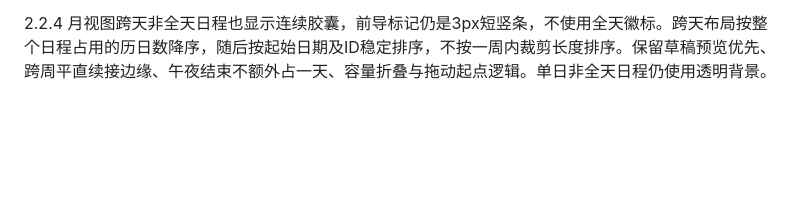
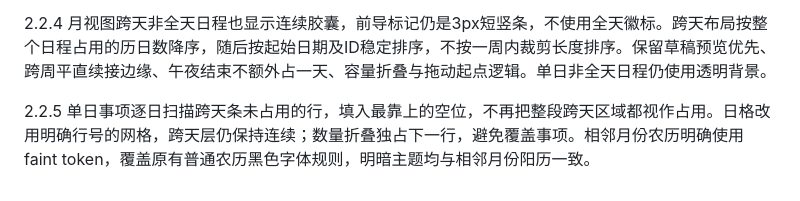
Before and after one commit to xiaomohaa/shixu-calendar, a Markdown page: DESIGN.md, the part around the change. Rendered like a GitHub page; blank space fills up the shorter version.

```diff
--- a/DESIGN.md
+++ b/DESIGN.md
@@ -47,3 +47,5 @@
 2.2.3 设置图标右上角和“关于与更新”菜单增加7px红点，由现有更新状态驱动，有明确的新版本时显示，下载/待安装/下载出错时保留，确认当前版本后清除，不因打开设置或关闭横幅消失。通知设置独立为应用组中的Bell导航页。开始时间改动后按实际时间顺延一小时生成结束时间，保留来源时区并支持跨天；全天改日期保留天数，结束时间仍可单独编辑。时间选择不再强制唤出系统弹层，提供小时/分钟列表和完成按钮，Esc/Enter/外部点击可收起；日期选择也加完成按钮。保存/删除后在SQLite事务成功并释放锁后请求对应账户即时同步，复用原ETag/版本/冲突机制。每账户合并请求，上传中再次编辑在当前同步后继续补传；失败保留原队列，取消/安装时清除待启动任务，不重建同步系统。
 
 2.2.4 月视图跨天非全天日程也显示连续胶囊，前导标记仍是3px短竖条，不使用全天徽标。跨天布局按整个日程占用的历日数降序，随后按起始日期及ID稳定排序，不按一周内裁剪长度排序。保留草稿预览优先、跨周平直续接边缘、午夜结束不额外占一天、容量折叠与拖动起点逻辑。单日非全天日程仍使用透明背景。
+
+2.2.5 单日事项逐日扫描跨天条未占用的行，填入最靠上的空位，不再把整段跨天区域都视作占用。日格改用明确行号的网格，跨天层仍保持连续；数量折叠独占下一行，避免覆盖事项。相邻月份农历明确使用faint token，覆盖原有普通农历黑色字体规则，明暗主题均与相邻月份阳历一致。
```
Also changed, not shown: README.md (+7 -3 lines), docs/RELEASE_NOTES_2.2.5.md (added, +7 -0 lines), docs/screenshots/gap-layout-2.2.5.png (added), docs/screenshots/gap-layout-dark-2.2.5.png (added), 8 other files.
